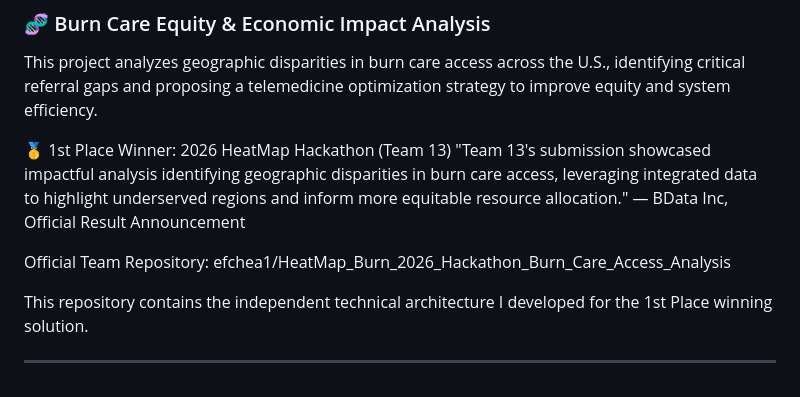
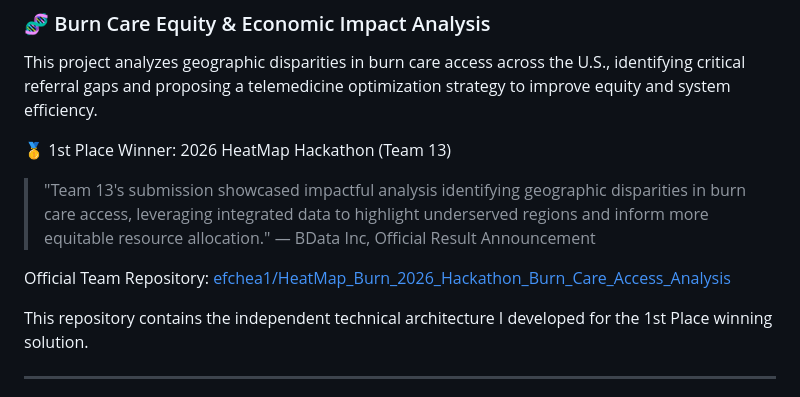
Before and after one commit to fayfayMN/Burn-Care-Equity-Analysis-ROI, a Markdown page: README.md, the part around the change. GitHub-like rendering.

```diff
--- a/README.md
+++ b/README.md
@@ -4,11 +4,11 @@ identifying critical referral gaps and proposing a telemedicine optimization str
 to improve equity and system efficiency.
 
 🥇 1st Place Winner: 2026 HeatMap Hackathon (Team 13)
-"Team 13's submission showcased impactful analysis identifying geographic disparities
+>"Team 13's submission showcased impactful analysis identifying geographic disparities
 in burn care access, leveraging integrated data to highlight underserved regions and
 inform more equitable resource allocation." — BData Inc, Official Result Announcement
 
-Official Team Repository: efchea1/HeatMap_Burn_2026_Hackathon_Burn_Care_Access_Analysis
+Official Team Repository:[ efchea1/HeatMap_Burn_2026_Hackathon_Burn_Care_Access_Analysis](efchea1/HeatMap_Burn_2026_Hackathon_Burn_Care_Access_Analysis)
 
 This repository contains the independent technical architecture I developed for the
 1st Place winning solution.
```
